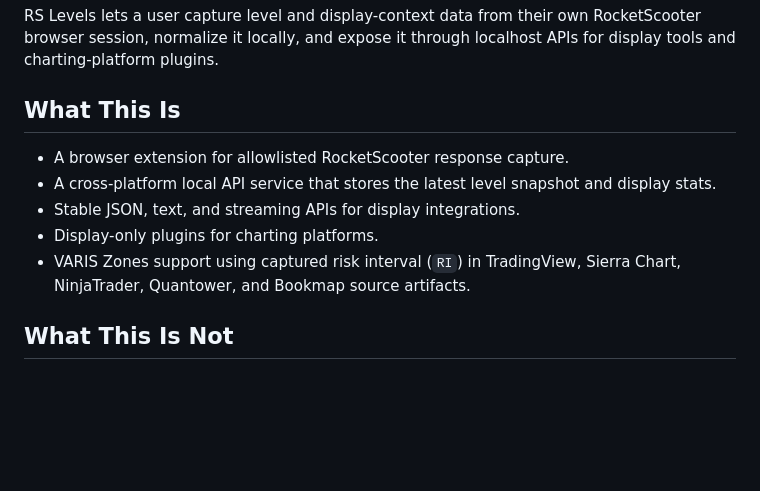
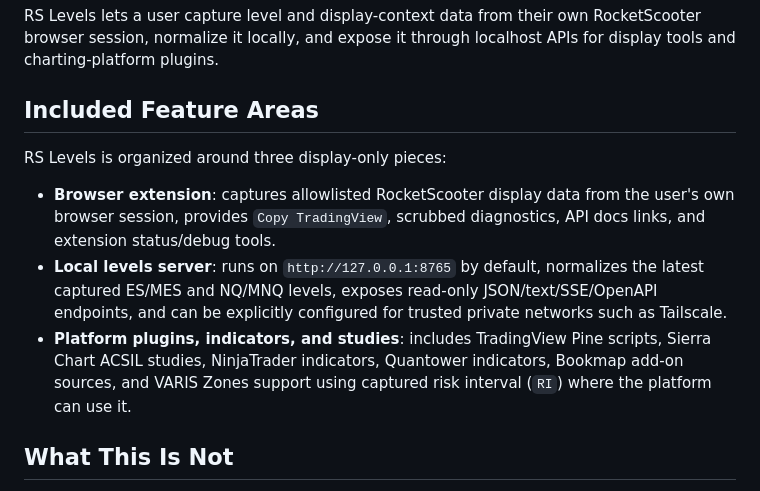
Before and after one commit to anaremore/rs-levels, a Markdown page: README.md, the part around the change. Rendered like a GitHub page; blank space fills up the shorter version.

Commit message:
Highlight README feature areas

```diff
--- a/README.md
+++ b/README.md
@@ -4,13 +4,13 @@ Local-first RocketScooter level and display-context capture feeds.
 
 RS Levels lets a user capture level and display-context data from their own RocketScooter browser session, normalize it locally, and expose it through localhost APIs for display tools and charting-platform plugins.
 
-## What This Is
+## Included Feature Areas
 
-- A browser extension for allowlisted RocketScooter response capture.
-- A cross-platform local API service that stores the latest level snapshot and display stats.
-- Stable JSON, text, and streaming APIs for display integrations.
-- Display-only plugins for charting platforms.
-- VARIS Zones support using captured risk interval (`RI`) in TradingView, Sierra Chart, NinjaTrader, Quantower, and Bookmap source artifacts.
+RS Levels is organized around three display-only pieces:
+
+- **Browser extension**: captures allowlisted RocketScooter display data from the user's own browser session, provides `Copy TradingView`, scrubbed diagnostics, API docs links, and extension status/debug tools.
+- **Local levels server**: runs on `http://127.0.0.1:8765` by default, normalizes the latest captured ES/MES and NQ/MNQ levels, exposes read-only JSON/text/SSE/OpenAPI endpoints, and can be explicitly configured for trusted private networks such as Tailscale.
+- **Platform plugins, indicators, and studies**: includes TradingView Pine scripts, Sierra Chart ACSIL studies, NinjaTrader indicators, Quantower indicators, Bookmap add-on sources, and VARIS Zones support using captured risk interval (`RI`) where the platform can use it.
 
 ## What This Is Not
 
```
